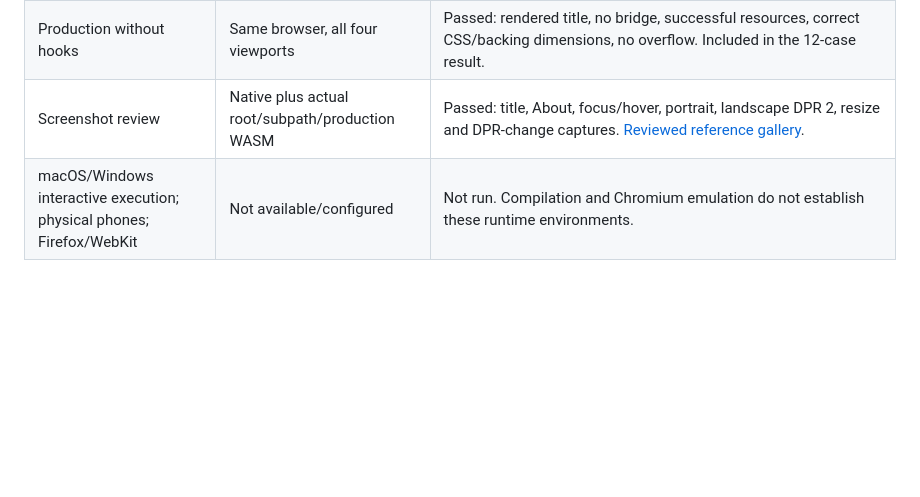
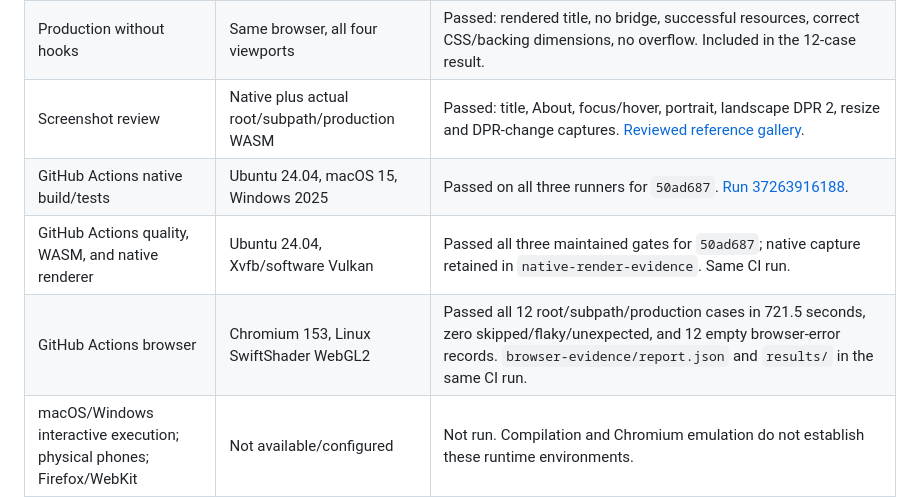
Before and after one commit to matanlurey/low-kingdoms, a Markdown page: docs/plans/scaffold.md, the part around one of its changes. Drawn GitHub-style; blank space fills up the shorter version.

```diff
--- a/docs/plans/scaffold.md
+++ b/docs/plans/scaffold.md
@@ -82,6 +84,9 @@ claimed. Version-specific upstream references are in [the source map](../referen
 | `cargo xtask smoke-web --timeout 900`                                | Chromium 153, Linux software WebGL2             | Passed: all 12 cases in 465.6 seconds, 0 skipped/flaky/unexpected, all browser-error records empty. `evidence/web/report.json` and `playwright.log`.                                                                                            |
 | Production without hooks                                             | Same browser, all four viewports                | Passed: rendered title, no bridge, successful resources, correct CSS/backing dimensions, no overflow. Included in the 12-case result.                                                                                                           |
 | Screenshot review                                                    | Native plus actual root/subpath/production WASM | Passed: title, About, focus/hover, portrait, landscape DPR 2, resize and DPR-change captures. [Reviewed reference gallery](../references/rendered/README.md).                                                                                   |
+| GitHub Actions native build/tests                                    | Ubuntu 24.04, macOS 15, Windows 2025            | Passed on all three runners for `50ad687`. [Run 37263916188](https://github.com/matanlurey/low-kingdoms/actions/runs/37263916188).                                                                                                              |
+| GitHub Actions quality, WASM, and native renderer                    | Ubuntu 24.04, Xvfb/software Vulkan              | Passed all three maintained gates for `50ad687`; native capture retained in `native-render-evidence`. Same CI run.                                                                                                                              |
+| GitHub Actions browser                                               | Chromium 153, Linux SwiftShader WebGL2          | Passed all 12 root/subpath/production cases in 721.5 seconds, zero skipped/flaky/unexpected, and 12 empty browser-error records. `browser-evidence/report.json` and `results/` in the same CI run.                                              |
 | macOS/Windows interactive execution; physical phones; Firefox/WebKit | Not available/configured                        | Not run. Compilation and Chromium emulation do not establish these runtime environments.                                                                                                                                                        |
 | Native minimize/restore                                              | Xvfb without a window manager                   | Not run; requires an interactive desktop/window manager.                                                                                                                                                                                        |
 
```
Also changed, not shown: other parts of docs/plans/scaffold.md (+40 -13 lines), README.md (+4 -3 lines).
